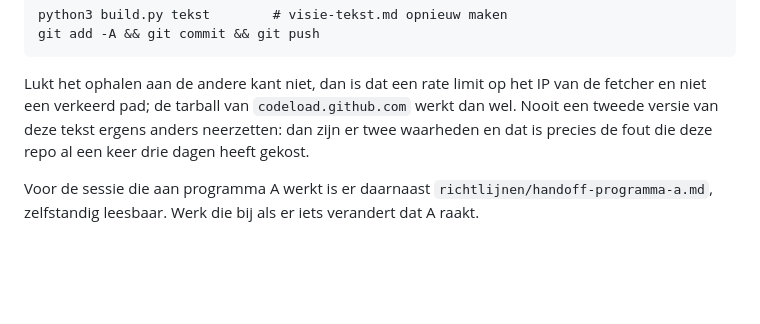
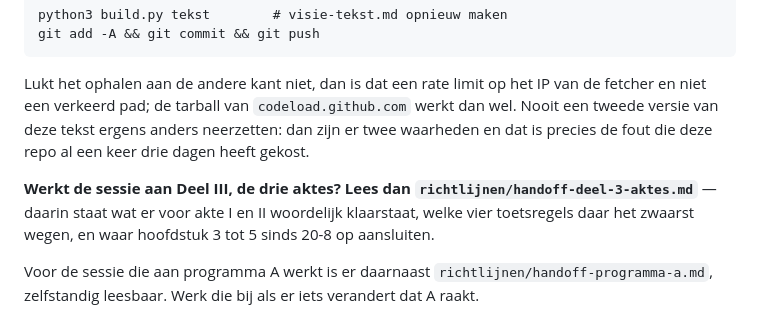
Before and after one commit to Veenweiden-Innovatiecentrum/Veenweideboeren, a Markdown page: CLAUDE.md, the part around the change. Drawn GitHub-style; blank space fills up the shorter version.

```diff
--- a/CLAUDE.md
+++ b/CLAUDE.md
@@ -96,6 +96,8 @@ git add -A && git commit && git push
 
 Lukt het ophalen aan de andere kant niet, dan is dat een rate limit op het IP van de fetcher en niet een verkeerd pad; de tarball van `codeload.github.com` werkt dan wel. Nooit een tweede versie van deze tekst ergens anders neerzetten: dan zijn er twee waarheden en dat is precies de fout die deze repo al een keer drie dagen heeft gekost.
 
+**Werkt de sessie aan Deel III, de drie aktes? Lees dan `richtlijnen/handoff-deel-3-aktes.md`** — daarin staat wat er voor akte I en II woordelijk klaarstaat, welke vier toetsregels daar het zwaarst wegen, en waar hoofdstuk 3 tot 5 sinds 20-8 op aansluiten.
+
 Voor de sessie die aan programma A werkt is er daarnaast `richtlijnen/handoff-programma-a.md`, zelfstandig leesbaar. Werk die bij als er iets verandert dat A raakt.
 
 ## Bouwen
```
Also changed, not shown: richtlijnen/handoff-deel-3-aktes.md (added, +69 -0 lines), richtlijnen/hoofdstukregister.md (+2 -2 lines).
